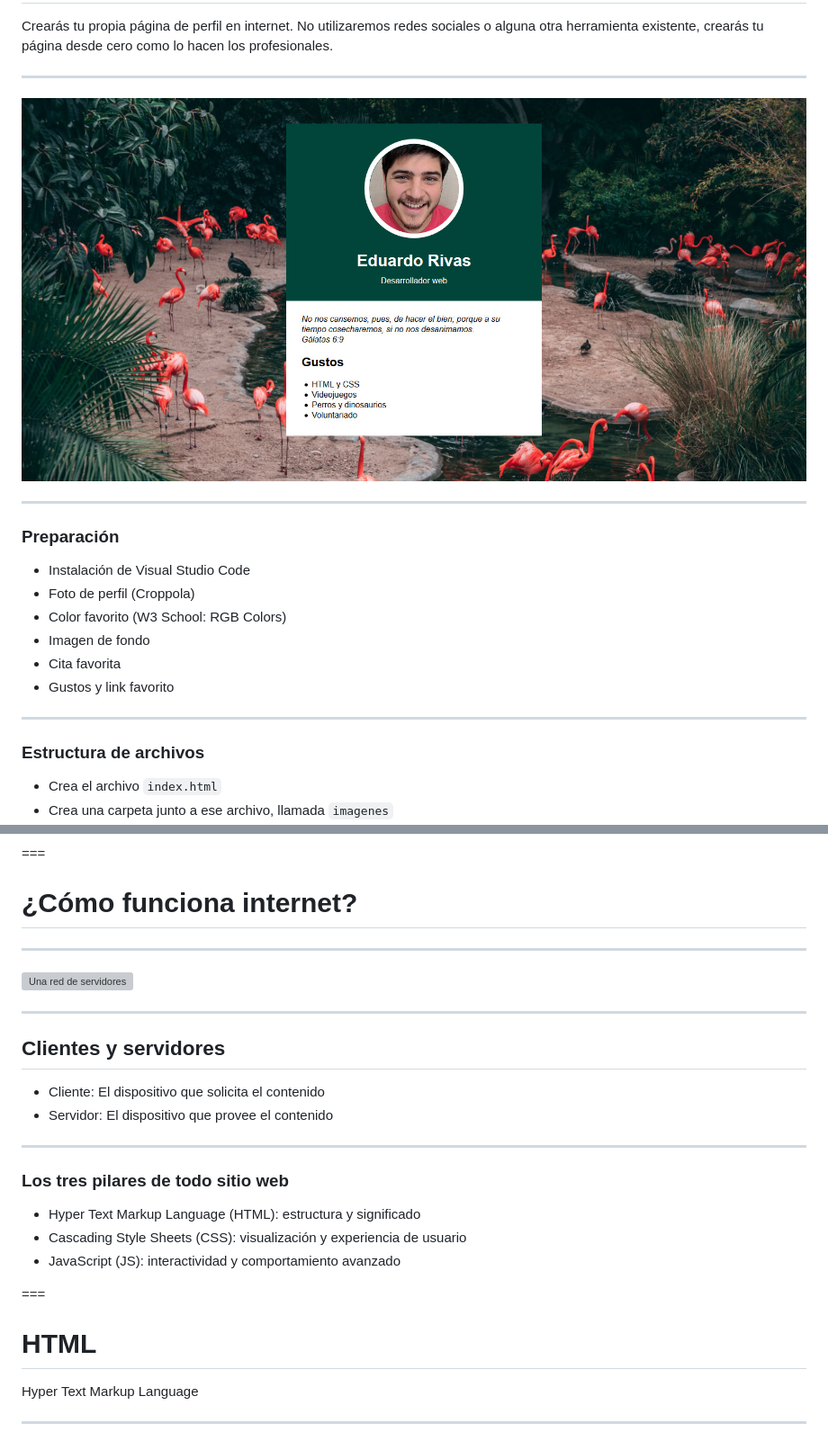
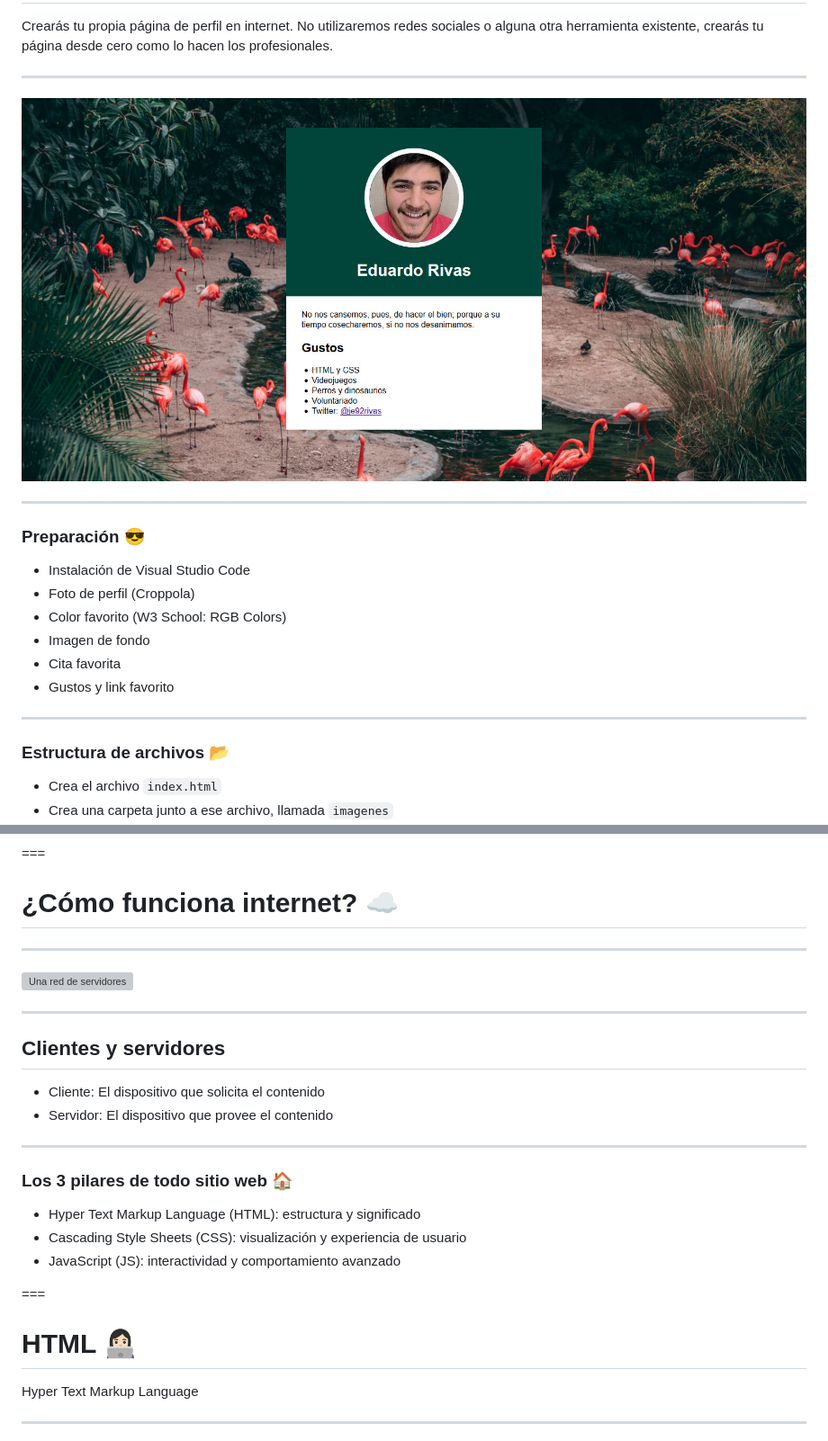
Before and after one commit to unplugschool/intro-html, a Markdown page: src/index.md, 2 parts joined by grey strips. Shown: that part at 90% size. Drawn GitHub-style; pictures changed too: src/img/example.jpg; grey boxes are pictures that could not be loaded.

```diff
--- a/src/index.md
+++ b/src/index.md
@@ -50,7 +50,7 @@ Crearás tu propia página de perfil en internet. No utilizaremos redes sociales
 
 ---
 
-### Preparación
+### Preparación 😎
 
 - Instalación de Visual Studio Code
 - Foto de perfil (Croppola)
@@ -61,7 +61,7 @@ Crearás tu propia página de perfil en internet. No utilizaremos redes sociales
 
 ---
 
-### Estructura de archivos
+### Estructura de archivos 📂
 
 - Crea el archivo `index.html`
 - Crea una carpeta junto a ese archivo, llamada `imagenes`
@@ -74,7 +74,7 @@ Crearás tu propia página de perfil en internet. No utilizaremos redes sociales
 
 ===
 
-# ¿Cómo funciona internet?
+# ¿Cómo funciona internet? ☁
 
 ---
 
@@ -89,7 +89,7 @@ Crearás tu propia página de perfil en internet. No utilizaremos redes sociales
 
 ---
 
-### Los tres pilares de todo sitio web
+### Los 3 pilares de todo sitio web 🏠
 
 - Hyper Text Markup Language (HTML): estructura y significado
 - Cascading Style Sheets (CSS): visualización y experiencia de usuario
@@ -97,7 +97,7 @@ Crearás tu propia página de perfil en internet. No utilizaremos redes sociales
 
 ===
 
-# HTML
+# HTML 👩🏻‍💻
 
 Hyper Text Markup Language
 
```
Also changed, not shown: other parts of src/index.md (+14 -14 lines), src/img/logo.png (added).
